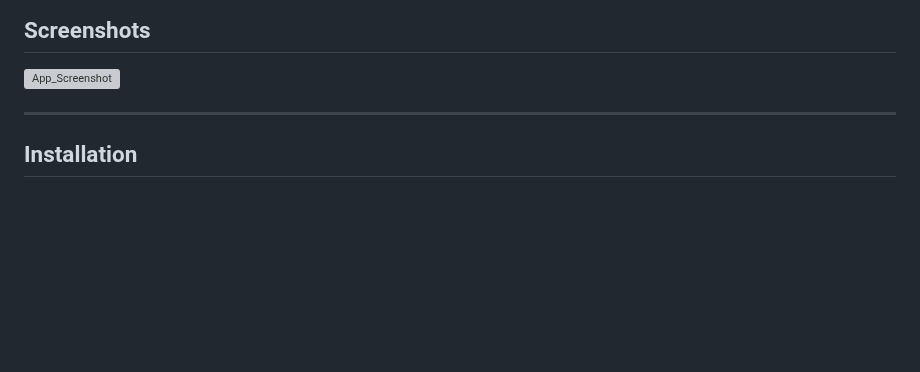
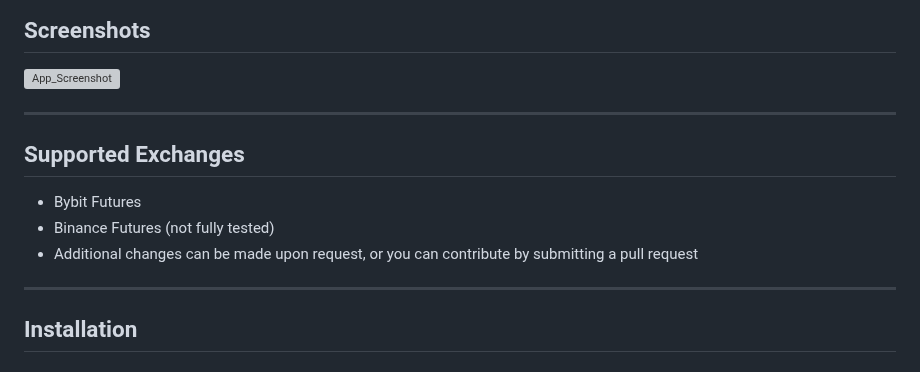
Before and after one commit to Sentello/TradeX, a Markdown page: README.md, the part around the change. Rendered like a GitHub page; blank space fills up the shorter version; grey boxes are pictures that could not be loaded.

```diff
--- a/README.md
+++ b/README.md
@@ -19,7 +19,12 @@
 
 ![App_Screenshot](https://github.com/user-attachments/assets/79bd5123-c81c-49b1-9e8e-5d064698f20d)
 
+---
 
+## Supported Exchanges
+- Bybit Futures
+- Binance Futures (not fully tested)
+- Additional changes can be made upon request, or you can contribute by submitting a pull request
 ---
 
 ## Installation
```
